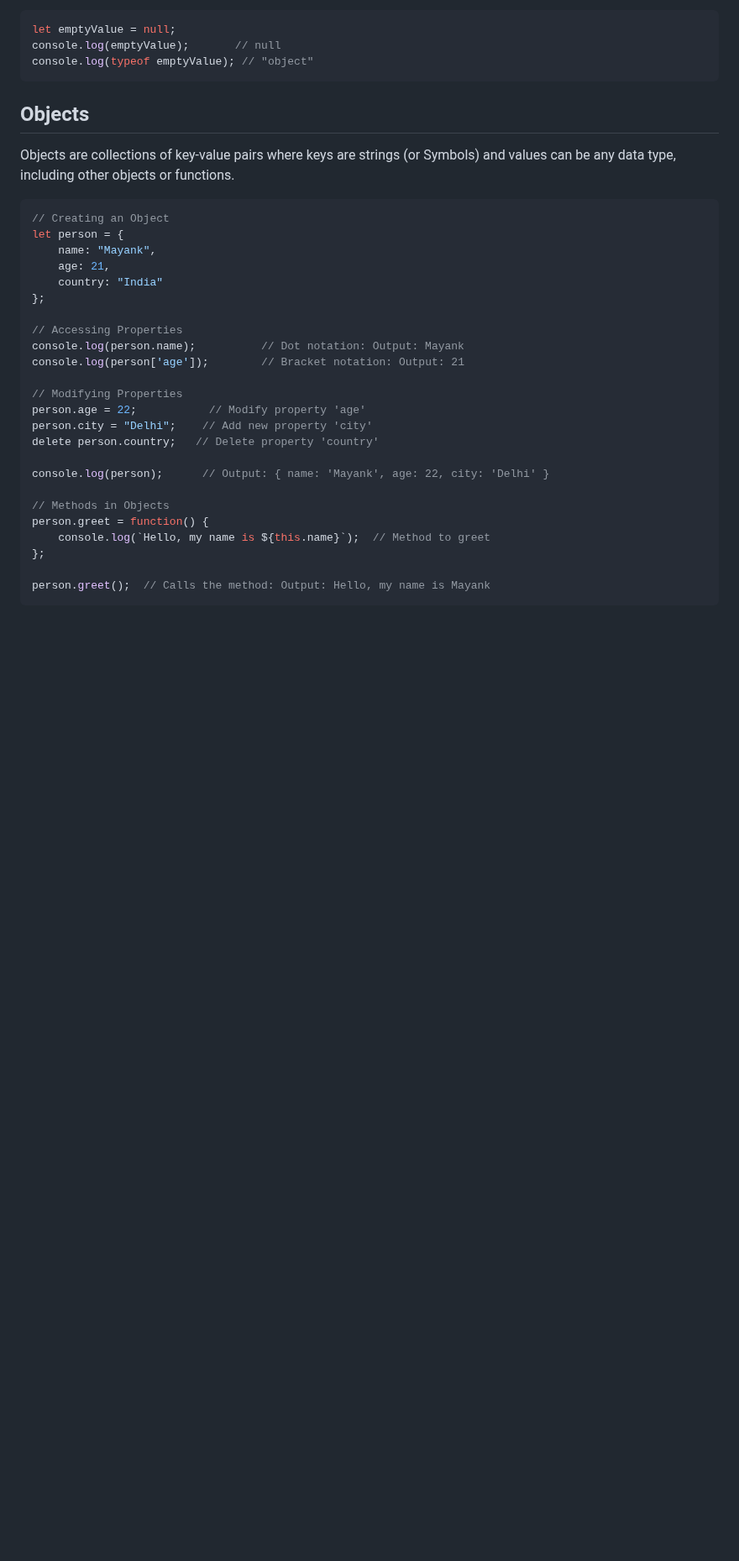
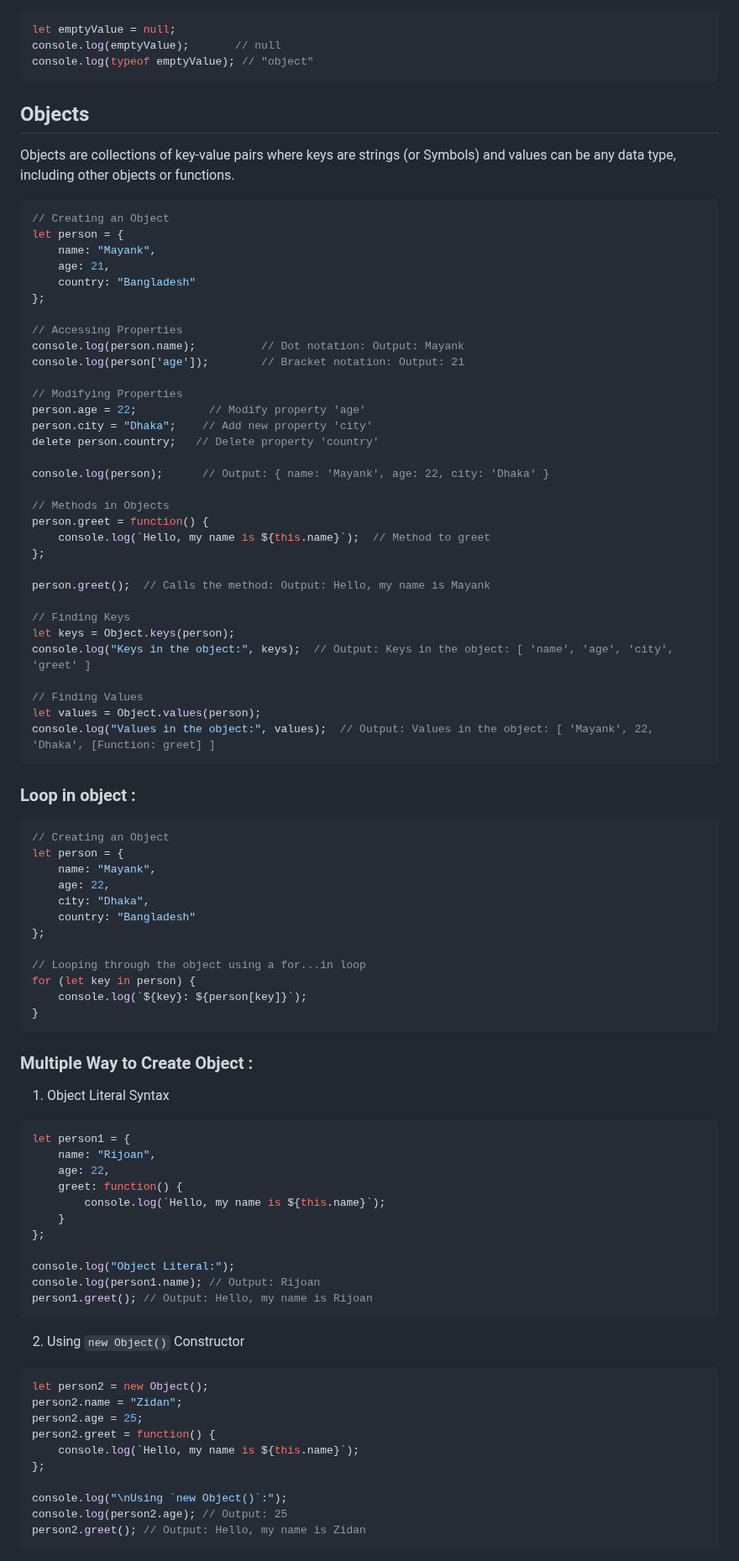
Before and after one commit to mdrijoanmaruf/web_dev, a Markdown page: Concept/C_3_JS.md, the part around one of its changes. Shown at 84% size. Rendered like a GitHub page; blank space fills up the shorter version.

Commit message:
Update object notes

````diff
--- a/Concept/C_3_JS.md
+++ b/Concept/C_3_JS.md
@@ -325,7 +325,7 @@ Objects are collections of key-value pairs where keys are strings (or Symbols) a
 let person = {
     name: "Mayank",
     age: 21,
-    country: "India"
+    country: "Bangladesh"
 };
 
 // Accessing Properties
@@ -334,10 +334,10 @@ console.log(person['age']);        // Bracket notation: Output: 21
 
 // Modifying Properties
 person.age = 22;           // Modify property 'age'
-person.city = "Delhi";    // Add new property 'city'
+person.city = "Dhaka";    // Add new property 'city'
 delete person.country;   // Delete property 'country'
 
-console.log(person);      // Output: { name: 'Mayank', age: 22, city: 'Delhi' }
+console.log(person);      // Output: { name: 'Mayank', age: 22, city: 'Dhaka' }
 
 // Methods in Objects
 person.greet = function() {
@@ -345,4 +345,63 @@ person.greet = function() {
 };
 
 person.greet();  // Calls the method: Output: Hello, my name is Mayank
-```
+
+// Finding Keys
+let keys = Object.keys(person);
+console.log("Keys in the object:", keys);  // Output: Keys in the object: [ 'name', 'age', 'city', 'greet' ]
+
+// Finding Values
+let values = Object.values(person);
+console.log("Values in the object:", values);  // Output: Values in the object: [ 'Mayank', 22, 'Dhaka', [Function: greet] ]
+```
+
+### Loop in object :
+```js
+// Creating an Object
+let person = {
+    name: "Mayank",
+    age: 22,
+    city: "Dhaka",
+    country: "Bangladesh"
+};
+
+// Looping through the object using a for...in loop
+for (let key in person) {
+    console.log(`${key}: ${person[key]}`);
+}
+```
+
+### Multiple Way to Create Object :
+
+1. Object Literal Syntax
+
+```javascript
+let person1 = {
+    name: "Rijoan",
+    age: 22,
+    greet: function() {
+        console.log(`Hello, my name is ${this.name}`);
+    }
+};
+
+console.log("Object Literal:");
+console.log(person1.name); // Output: Rijoan
+person1.greet(); // Output: Hello, my name is Rijoan
+```
+
+2. Using `new Object()` Constructor
+
+```javascript
+let person2 = new Object();
+person2.name = "Zidan";
+person2.age = 25;
+person2.greet = function() {
+    console.log(`Hello, my name is ${this.name}`);
+};
+
+console.log("\nUsing `new Object()`:");
+console.log(person2.age); // Output: 25
+person2.greet(); // Output: Hello, my name is Zidan
+```
+
+
````
Also changed, not shown: other parts of Concept/C_3_JS.md (+113 -0 lines), Projects/Test.md (added, +144 -0 lines).
